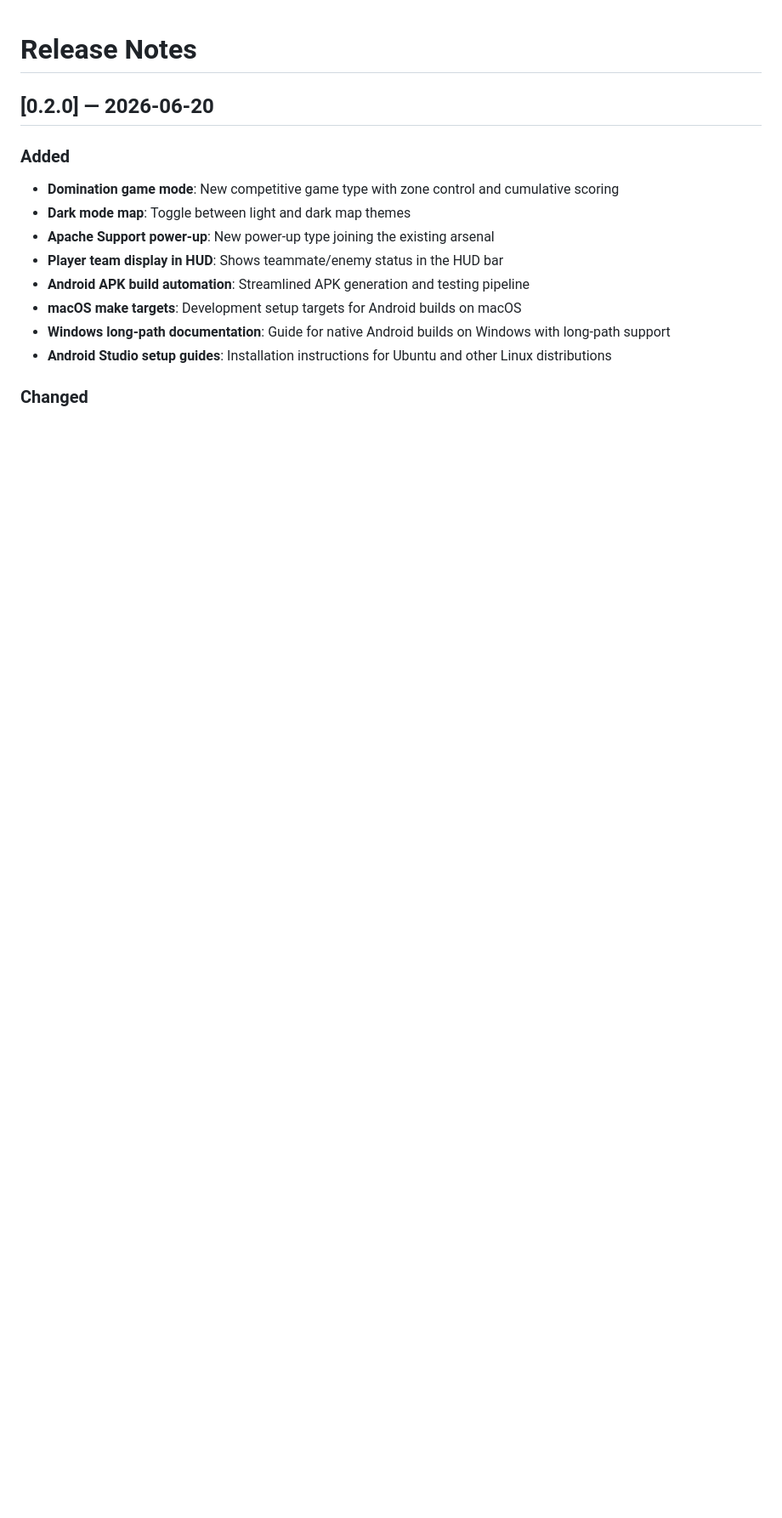
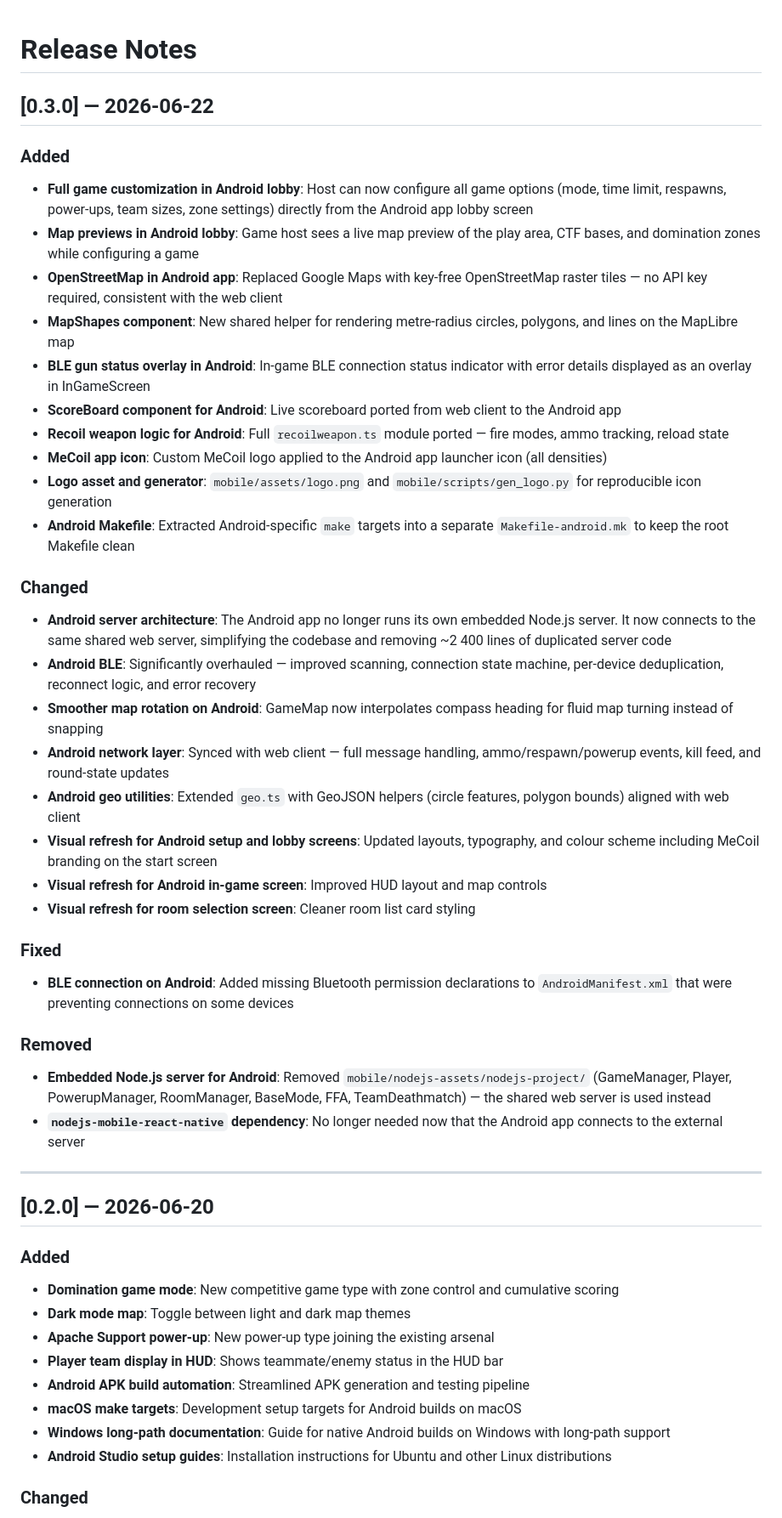
Before and after one commit to rengelen85/MeCoil2, a Markdown page: releasenotes.md, the part around the change. Shown at 85% size. Drawn GitHub-style; blank space fills up the shorter version.

Commit message:
Adding release notes for release 0.3.0

```diff
--- a/releasenotes.md
+++ b/releasenotes.md
@@ -1,4 +1,41 @@
 # Release Notes
+
+## [0.3.0] — 2026-06-22
+
+### Added
+
+- **Full game customization in Android lobby**: Host can now configure all game options (mode, time limit, respawns, power-ups, team sizes, zone settings) directly from the Android app lobby screen
+- **Map previews in Android lobby**: Game host sees a live map preview of the play area, CTF bases, and domination zones while configuring a game
+- **OpenStreetMap in Android app**: Replaced Google Maps with key-free OpenStreetMap raster tiles — no API key required, consistent with the web client
+- **MapShapes component**: New shared helper for rendering metre-radius circles, polygons, and lines on the MapLibre map
+- **BLE gun status overlay in Android**: In-game BLE connection status indicator with error details displayed as an overlay in InGameScreen
+- **ScoreBoard component for Android**: Live scoreboard ported from web client to the Android app
+- **Recoil weapon logic for Android**: Full `recoilweapon.ts` module ported — fire modes, ammo tracking, reload state
+- **MeCoil app icon**: Custom MeCoil logo applied to the Android app launcher icon (all densities)
+- **Logo asset and generator**: `mobile/assets/logo.png` and `mobile/scripts/gen_logo.py` for reproducible icon generation
+- **Android Makefile**: Extracted Android-specific `make` targets into a separate `Makefile-android.mk` to keep the root Makefile clean
+
+### Changed
+
+- **Android server architecture**: The Android app no longer runs its own embedded Node.js server. It now connects to the same shared web server, simplifying the codebase and removing ~2 400 lines of duplicated server code
+- **Android BLE**: Significantly overhauled — improved scanning, connection state machine, per-device deduplication, reconnect logic, and error recovery
+- **Smoother map rotation on Android**: GameMap now interpolates compass heading for fluid map turning instead of snapping
+- **Android network layer**: Synced with web client — full message handling, ammo/respawn/powerup events, kill feed, and round-state updates
+- **Android geo utilities**: Extended `geo.ts` with GeoJSON helpers (circle features, polygon bounds) aligned with web client
+- **Visual refresh for Android setup and lobby screens**: Updated layouts, typography, and colour scheme including MeCoil branding on the start screen
+- **Visual refresh for Android in-game screen**: Improved HUD layout and map controls
+- **Visual refresh for room selection screen**: Cleaner room list card styling
+
+### Fixed
+
+- **BLE connection on Android**: Added missing Bluetooth permission declarations to `AndroidManifest.xml` that were preventing connections on some devices
+
+### Removed
+
+- **Embedded Node.js server for Android**: Removed `mobile/nodejs-assets/nodejs-project/` (GameManager, Player, PowerupManager, RoomManager, BaseMode, FFA, TeamDeathmatch) — the shared web server is used instead
+- **`nodejs-mobile-react-native` dependency**: No longer needed now that the Android app connects to the external server
+
+---
 
 ## [0.2.0] — 2026-06-20
 
```
